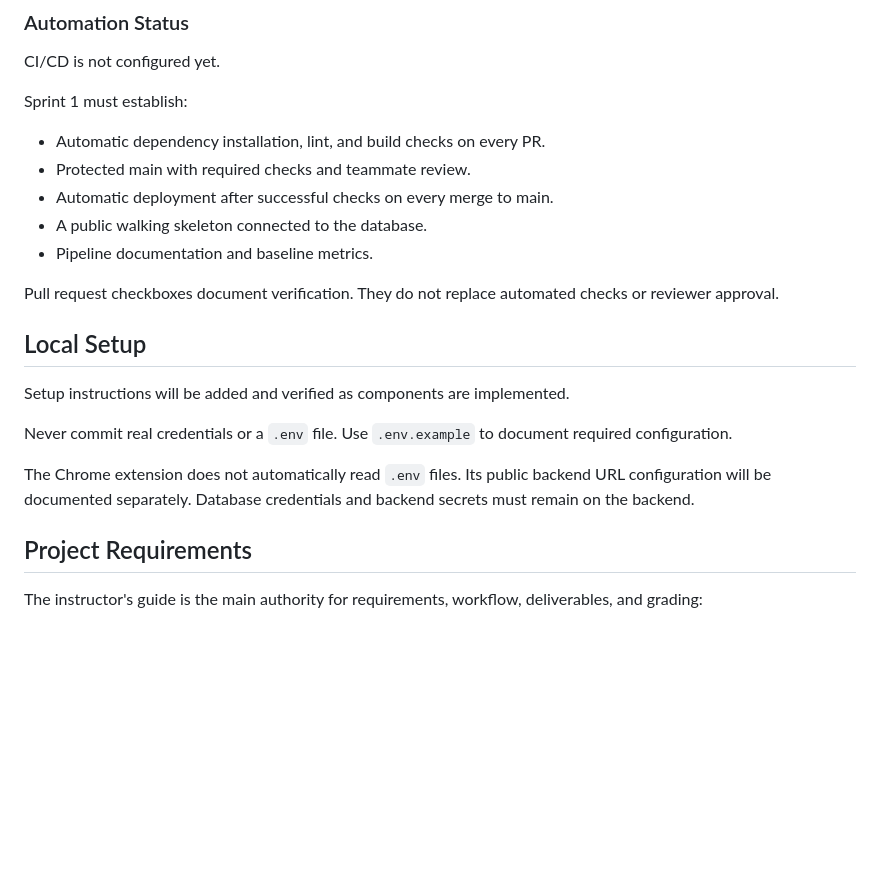
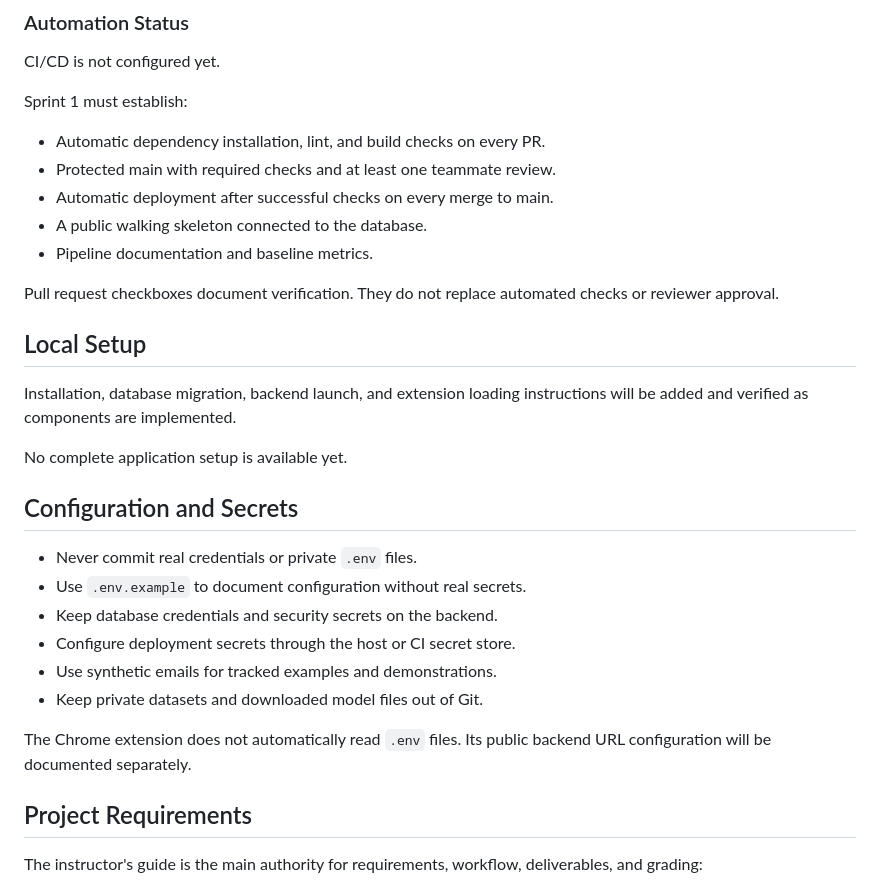
Before and after one commit to kendshhh/PhishLens, a Markdown page: README.md, the part around one of its changes. Drawn GitHub-style; blank space fills up the shorter version.

```diff
--- a/README.md
+++ b/README.md
@@ -77,7 +91,7 @@ CI/CD is not configured yet.
 Sprint 1 must establish:
 
 - Automatic dependency installation, lint, and build checks on every PR.
-- Protected main with required checks and teammate review.
+- Protected main with required checks and at least one teammate review.
 - Automatic deployment after successful checks on every merge to main.
 - A public walking skeleton connected to the database.
 - Pipeline documentation and baseline metrics.
@@ -87,15 +101,23 @@ They do not replace automated checks or reviewer approval.
 
 ## Local Setup
 
-Setup instructions will be added and verified as components
+Installation, database migration, backend launch, and extension
+loading instructions will be added and verified as components
 are implemented.
 
-Never commit real credentials or a `.env` file.
-Use `.env.example` to document required configuration.
+No complete application setup is available yet.
+
+## Configuration and Secrets
+
+- Never commit real credentials or private `.env` files.
+- Use `.env.example` to document configuration without real secrets.
+- Keep database credentials and security secrets on the backend.
+- Configure deployment secrets through the host or CI secret store.
+- Use synthetic emails for tracked examples and demonstrations.
+- Keep private datasets and downloaded model files out of Git.
 
 The Chrome extension does not automatically read `.env` files.
 Its public backend URL configuration will be documented separately.
-Database credentials and backend secrets must remain on the backend.
 
 ## Project Requirements
 
```
Also changed, not shown: other parts of README.md (+19 -5 lines).
